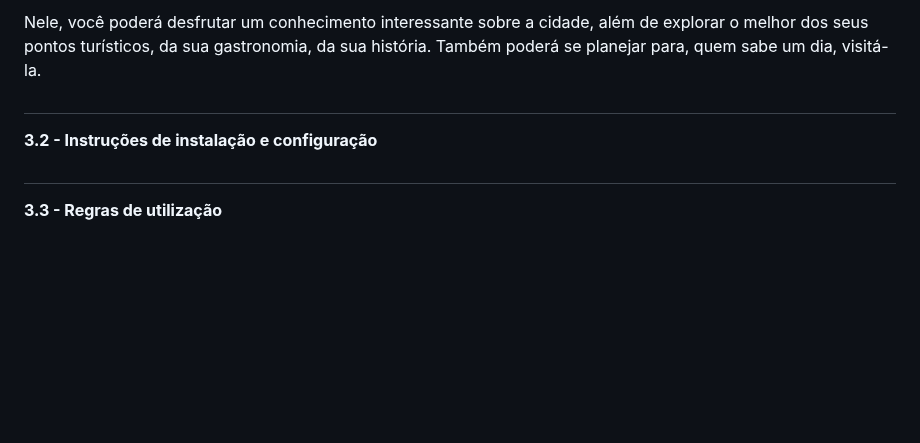
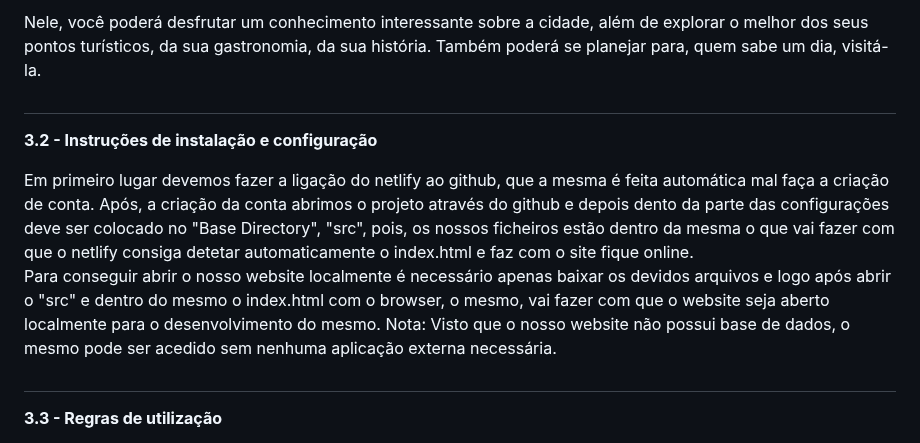
Before and after one commit to TripToRome/tiwm23tig05, a Markdown page: doc/c3.md, the part around the change. Drawn GitHub-style; blank space fills up the shorter version.

```diff
--- a/doc/c3.md
+++ b/doc/c3.md
@@ -10,6 +10,9 @@ Este produto se trata de um site nomeado <a href="https://tiwm23tig05.netlify.ap
 #
 
 **3.2 - Instruções de instalação e configuração**
+
+Em primeiro lugar devemos fazer a ligação do netlify ao github, que a mesma é feita automática mal faça a criação de conta. Após, a criação da conta abrimos o projeto através do github e depois dento da parte das configurações deve ser colocado no "Base Directory", "src", pois, os nossos ficheiros estão dentro da mesma o que vai fazer com que o netlify consiga detetar automaticamente o index.html e faz com o site fique online.<br>
+Para conseguir abrir o nosso website localmente é necessário apenas baixar os devidos arquivos e logo após abrir o "src" e dentro do mesmo o index.html com o browser, o mesmo, vai fazer com que o website seja aberto localmente para o desenvolvimento do mesmo. Nota: Visto que o nosso website não possui base de dados, o mesmo pode ser acedido sem nenhuma aplicação externa necessária.
 
 #
 
```
